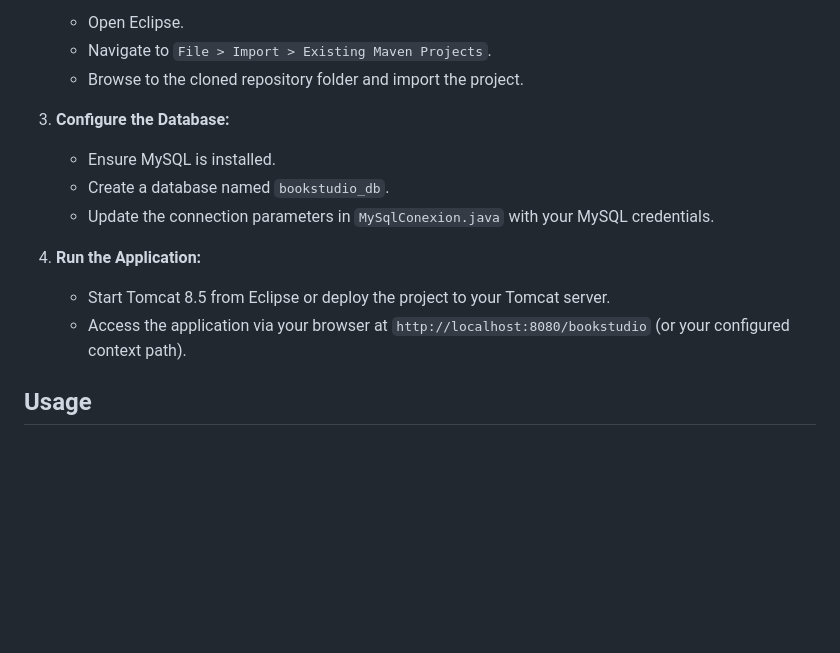
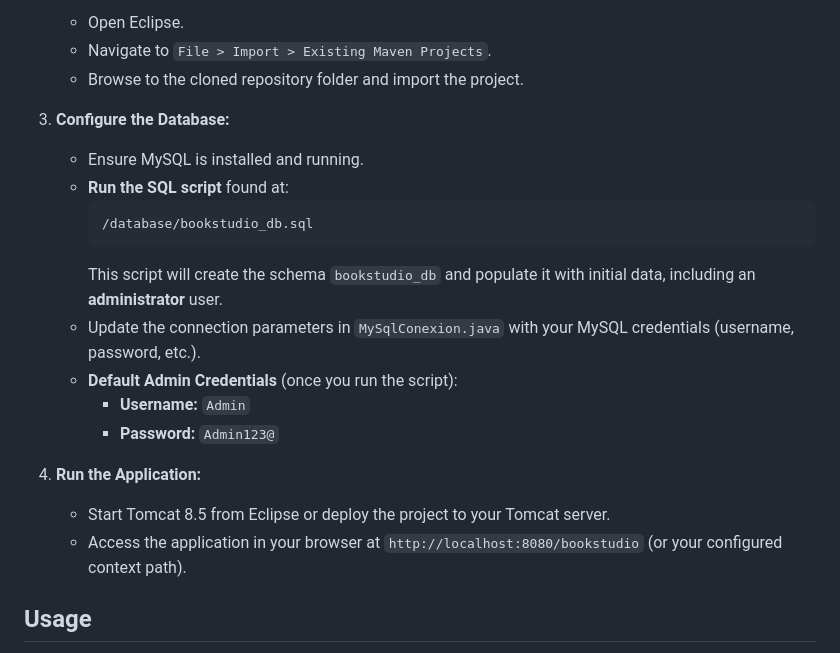
Before and after one commit to Jason-Vila/bookstudio, a Markdown page: README.md, the part around the change. Drawn GitHub-style; blank space fills up the shorter version.

````diff
--- a/README.md
+++ b/README.md
@@ -130,13 +130,20 @@ public class MySqlConexion {
    - Browse to the cloned repository folder and import the project.
 
 3. **Configure the Database:**
-   - Ensure MySQL is installed.
-   - Create a database named `bookstudio_db`.
-   - Update the connection parameters in `MySqlConexion.java` with your MySQL credentials.
+   - Ensure MySQL is installed and running.
+   - **Run the SQL script** found at:
+     ```
+     /database/bookstudio_db.sql
+     ```
+     This script will create the schema `bookstudio_db` and populate it with initial data, including an **administrator** user.
+   - Update the connection parameters in `MySqlConexion.java` with your MySQL credentials (username, password, etc.).
+   - **Default Admin Credentials** (once you run the script):
+     - **Username:** `Admin`
+     - **Password:** `Admin123@`
 
 4. **Run the Application:**
    - Start Tomcat 8.5 from Eclipse or deploy the project to your Tomcat server.
-   - Access the application via your browser at `http://localhost:8080/bookstudio` (or your configured context path).
+   - Access the application in your browser at `http://localhost:8080/bookstudio` (or your configured context path).
 
 ## Usage
 
````
